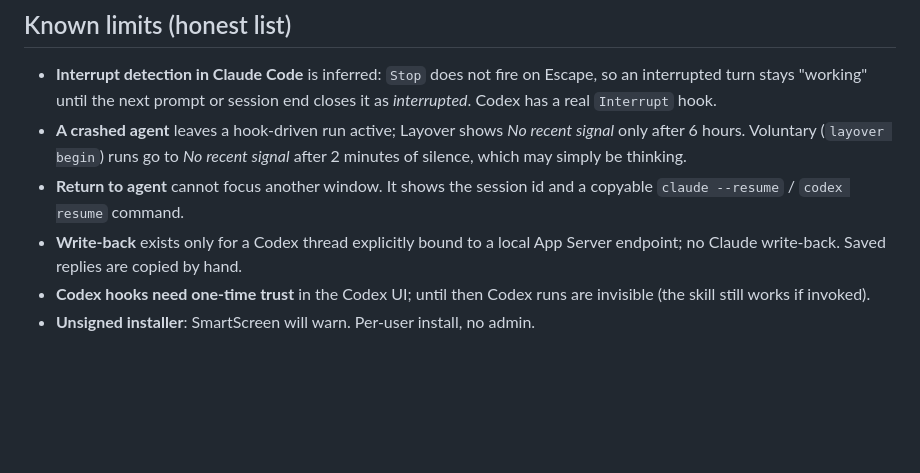
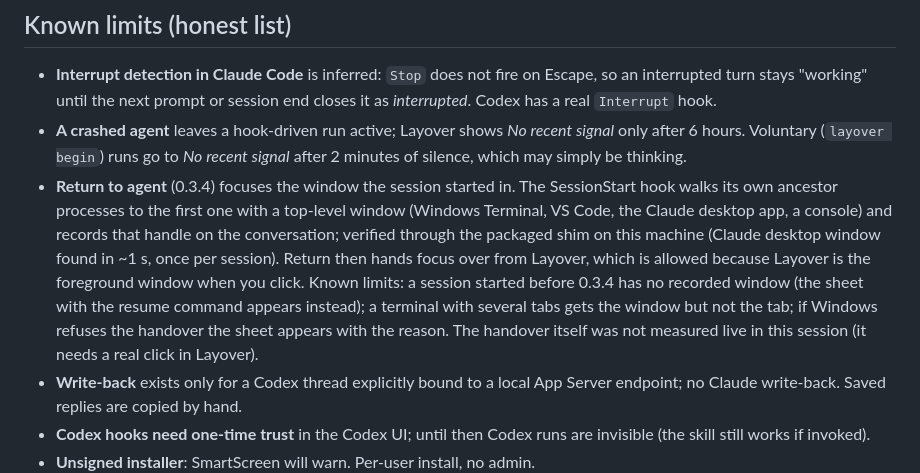
Before and after one commit to amanjaiman/layover, a Markdown page: docs/CAPABILITIES.md, the part around the change. Drawn GitHub-style; blank space fills up the shorter version.

```diff
--- a/docs/CAPABILITIES.md
+++ b/docs/CAPABILITIES.md
@@ -39,7 +39,7 @@ Not manually exercised end-to-end yet: compact mode window sizing, break reminde
 
 - **Interrupt detection in Claude Code** is inferred: `Stop` does not fire on Escape, so an interrupted turn stays "working" until the next prompt or session end closes it as *interrupted*. Codex has a real `Interrupt` hook.
 - **A crashed agent** leaves a hook-driven run active; Layover shows *No recent signal* only after 6 hours. Voluntary (`layover begin`) runs go to *No recent signal* after 2 minutes of silence, which may simply be thinking.
-- **Return to agent** cannot focus another window. It shows the session id and a copyable `claude --resume` / `codex resume` command.
+- **Return to agent** (0.3.4) focuses the window the session started in. The SessionStart hook walks its own ancestor processes to the first one with a top-level window (Windows Terminal, VS Code, the Claude desktop app, a console) and records that handle on the conversation; verified through the packaged shim on this machine (Claude desktop window found in ~1 s, once per session). Return then hands focus over from Layover, which is allowed because Layover is the foreground window when you click. Known limits: a session started before 0.3.4 has no recorded window (the sheet with the resume command appears instead); a terminal with several tabs gets the window but not the tab; if Windows refuses the handover the sheet appears with the reason. The handover itself was not measured live in this session (it needs a real click in Layover).
 - **Write-back** exists only for a Codex thread explicitly bound to a local App Server endpoint; no Claude write-back. Saved replies are copied by hand.
 - **Codex hooks need one-time trust** in the Codex UI; until then Codex runs are invisible (the skill still works if invoked).
 - **Unsigned installer**: SmartScreen will warn. Per-user install, no admin.
```
Also changed, not shown: README.md (+1 -1 lines).
